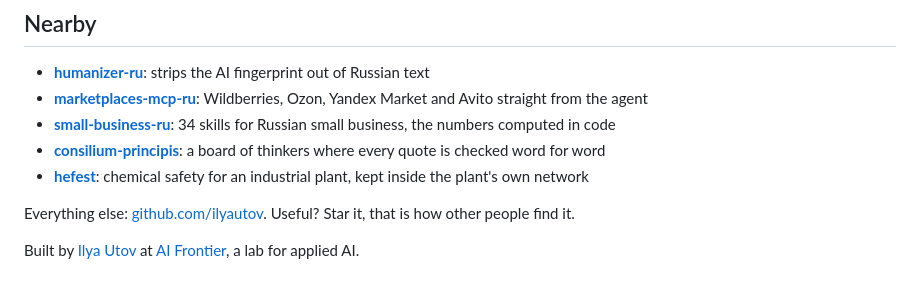
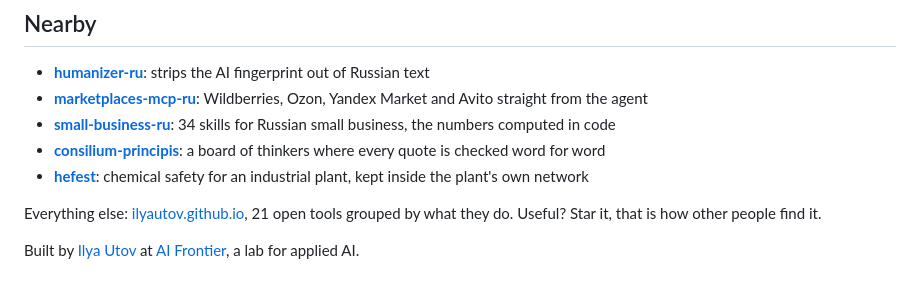
Before and after one commit to ilyautov/humanizer-it, a Markdown page: README.md, the part around the change. GitHub-like rendering.

Commit message:
README: «всё остальное» ведёт на витрину, а не во вкладку репозиториев
Сверил README всех двадцати репозиториев на ссылку к витрине. Дыра одна и
здесь: у humanizer-it ссылки на `ilyautov.github.io/` не было вовсе, хотя
витрина на него ссылается. Вкладка репозиториев показывает свалку по дате,
витрина разложена по назначению и вдобавок это единственная dofollow-ссылка
профиля.

Co-Authored-By: Claude Opus 5 (1M context) <noreply@anthropic.com>

```diff
--- a/README.md
+++ b/README.md
@@ -151,6 +151,6 @@ MIT
 - [**consilium-principis**](https://github.com/ilyautov/consilium-principis): a board of thinkers where every quote is checked word for word
 - [**hefest**](https://github.com/ilyautov/hefest): chemical safety for an industrial plant, kept inside the plant's own network
 
-Everything else: [github.com/ilyautov](https://github.com/ilyautov). Useful? Star it, that is how other people find it.
+Everything else: [ilyautov.github.io](https://ilyautov.github.io/), 21 open tools grouped by what they do. Useful? Star it, that is how other people find it.
 
 Built by [Ilya Utov](https://github.com/ilyautov) at [AI Frontier](https://aifrontier.tech), a lab for applied AI.
```
